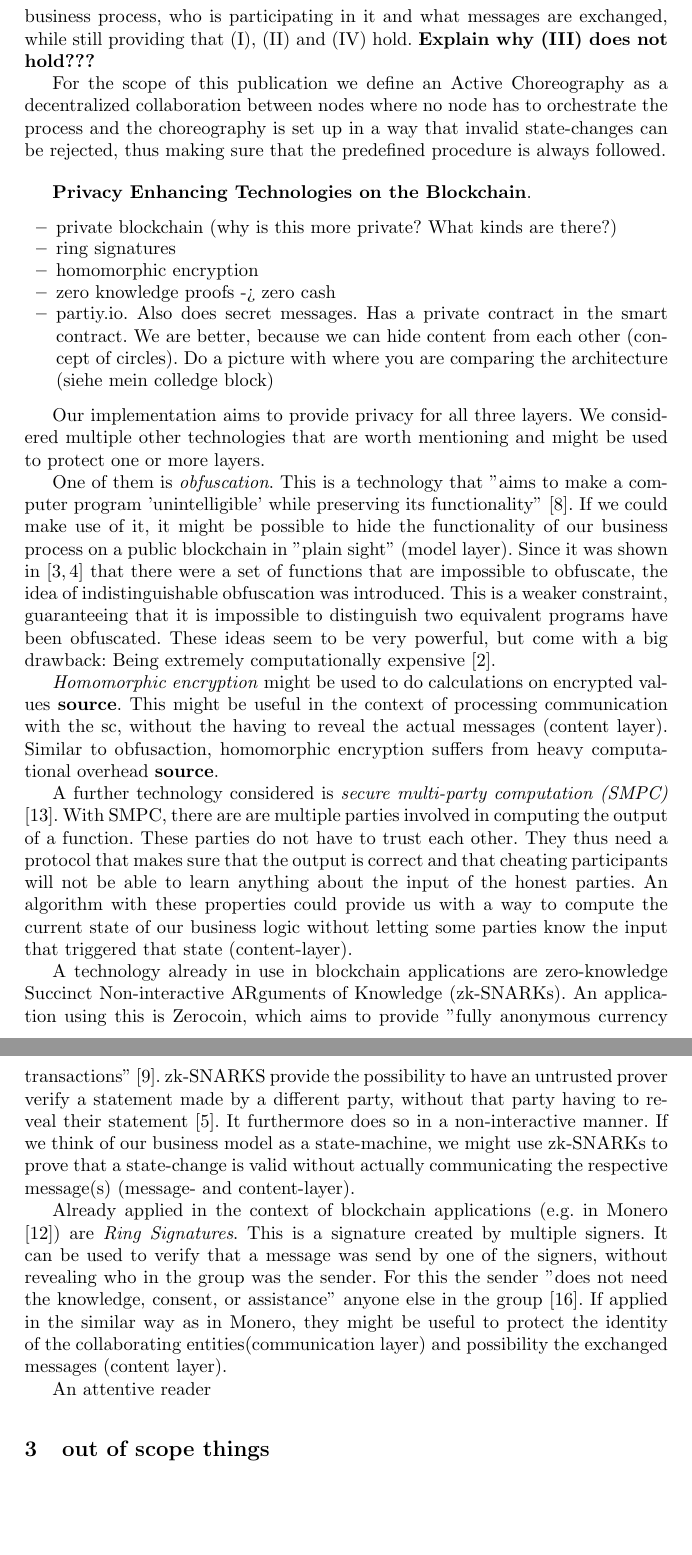
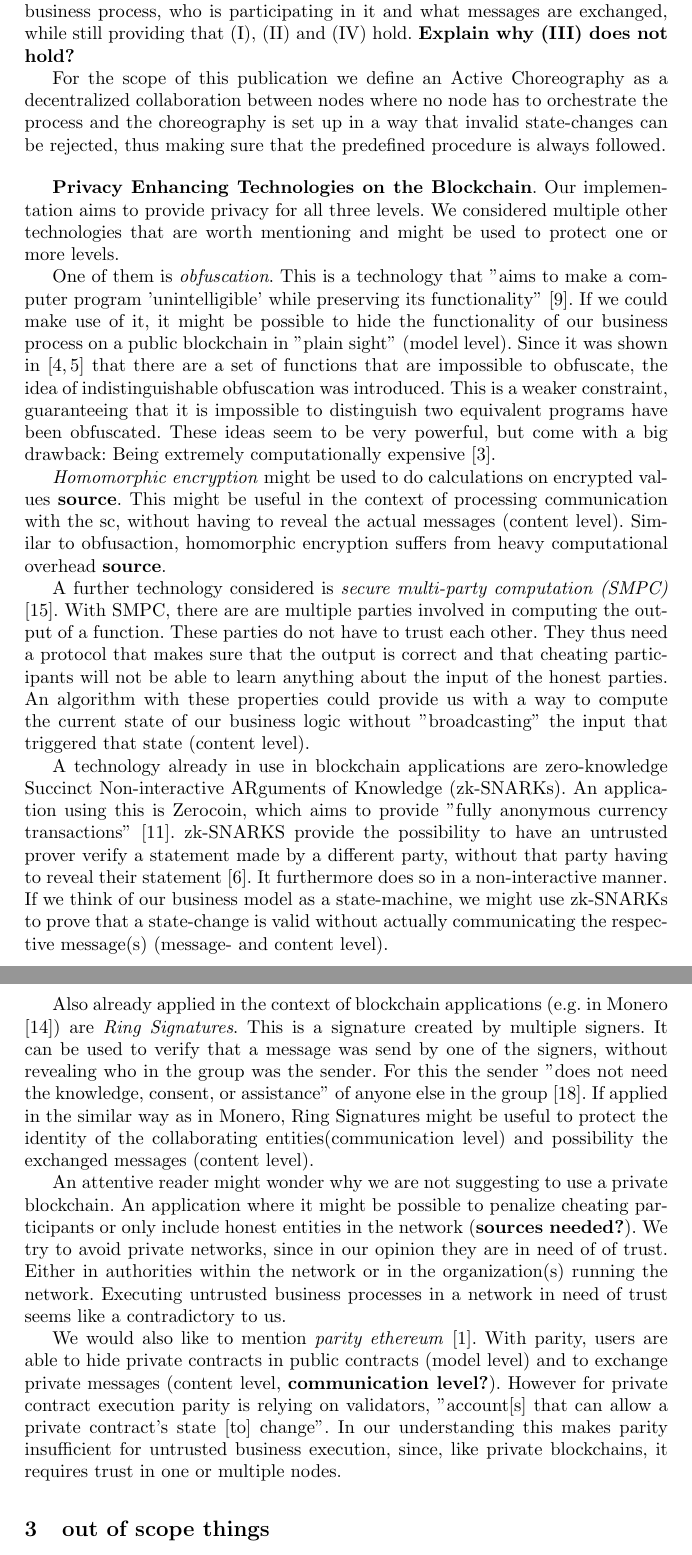
Before and after one commit to frozenbanana/bpm-blockchainery, a LaTeX paper (our_paper/src/main.tex): two parts of pages 4 and 5 of 14, joined at a grey line, cut so that both start at the same text, the shorter picture padded with empty space. Compiled offline with pdfLaTeX.

Commit message:
write parity and private chains

```diff
--- a/our_paper/src/main.tex
+++ b/our_paper/src/main.tex
@@ -128,15 +128,15 @@ It displays the process of ordering, making and delivering pizza. In the process
 
 
 \bigbreak
-\textbf{Active Choreography}. In \cite{weber2016untrusted} Weber et al. explain how a business process can be enforced in an environment where the participants do not trust each other. By using a smart contract, acting as an active mediator between participants. The term active mediator implies that the component is able to accept or reject messages and makes sure that the business process is executed as specified. With the help of this and other components they are able to \rom{1} execute collaborative processes over a network of untrusted nodes, \rom{2} enforce that only conforming messages can trigger state-changes, \rom{3} payments and escrows can be coded in the business process and \rom{4} an immutable audit trail keeps track of all transaction. Furthermore none of the participants in the business process has to organize the collaboration, which is what differentiates a choreography from a orchestration \cite{some_source}. The approach introduced in \cite{weber2016untrusted} is different from ours in the sense that in their implementation the business process is included in the smart contract, which makes it public. It displays which participants are collaborating with each other, how they are doing it and what messages are exchanged. There is no point in trying to encrypt messages that trigger a state-change, since these messages have to be processed with the smart contract and all calculations done on the smart contract are public. We aim to change this and try to hide what the business process, who is participating in it and what messages are exchanged, while still providing that \rom{1}, \rom{2} and \rom{4} hold. \textbf{Explain why \rom{3} does not hold???}
+\textbf{Active Choreography}. In \cite{weber2016untrusted} Weber et al. explain how a business process can be enforced in an environment where the participants do not trust each other. By using a smart contract, acting as an active mediator between participants. The term active mediator implies that the component is able to accept or reject messages and makes sure that the business process is executed as specified. With the help of this and other components they are able to \rom{1} execute collaborative processes over a network of untrusted nodes, \rom{2} enforce that only conforming messages can trigger state-changes, \rom{3} payments and escrows can be coded in the business process and \rom{4} an immutable audit trail keeps track of all transaction. Furthermore none of the participants in the business process has to organize the collaboration, which is what differentiates a choreography from a orchestration \cite{some_source}. The approach introduced in \cite{weber2016untrusted} is different from ours in the sense that in their implementation the business process is included in the smart contract, which makes it public. It displays which participants are collaborating with each other, how they are doing it and what messages are exchanged. There is no point in trying to encrypt messages that trigger a state-change, since these messages have to be processed with the smart contract and all calculations done on the smart contract are public. We aim to change this and try to hide what the business process, who is participating in it and what messages are exchanged, while still providing that \rom{1}, \rom{2} and \rom{4} hold. \textbf{Explain why \rom{3} does not hold?}
 
 For the scope of this publication we define an Active Choreography as a decentralized collaboration between nodes where no node has to orchestrate the process and the choreography is set up in a way that invalid state-changes can be rejected, thus making sure that the predefined procedure is always followed.
 
 
 
 
-\bigbreak
-\textbf{Privacy Enhancing Technologies on the Blockchain}.
+
+\comment{
 \begin{itemize}
     % https://blog.ethereum.org/2016/01/15/privacy-on-the-blockchain/
     \item private blockchain (why is this more private? What kinds are there?)
@@ -145,34 +145,40 @@ For the scope of this publication we define an Active Choreography as a decentra
     \item zero knowledge proofs -> zero cash
     \item partiy.io. Also does secret messages. Has a private contract in the smart contract. We are better, because we can hide content from each other (concept of circles). Do a picture with where you are comparing the architecture (siehe mein colledge block)
 \end{itemize}
+}
+\bigbreak
+\textbf{Privacy Enhancing Technologies on the Blockchain}. Our implementation aims to provide privacy for all three levels. We considered multiple other technologies that are worth mentioning and might be used to protect one or more levels.
 
-
-Our implementation aims to provide privacy for all three layers. We considered multiple other technologies that are worth mentioning and might be used to protect one or more layers.
-
-One of them is \textit{obfuscation}. This is a technology that "aims to make a computer program 'unintelligible' while preserving its functionality" \cite{garg2016candidate}. If we could make use of it, it might be possible to hide the functionality of our business process on a public blockchain in "plain sight" (model layer). Since it was shown in \cite{barak2001possibility,barak2012possibility} that there were a set of functions that are impossible to obfuscate, the idea of indistinguishable obfuscation was introduced. This is a weaker constraint, guaranteeing that it is impossible to distinguish two equivalent programs have been obfuscated. These ideas seem to be very powerful, but come with a big drawback: Being extremely computationally expensive \cite{banescu2015idea}.
+One of them is \textit{obfuscation}. This is a technology that "aims to make a computer program 'unintelligible' while preserving its functionality" \cite{garg2016candidate}. If we could make use of it, it might be possible to hide the functionality of our business process on a public blockchain in "plain sight" (model level). Since it was shown in \cite{barak2001possibility,barak2012possibility} that there are a set of functions that are impossible to obfuscate, the idea of indistinguishable obfuscation was introduced. This is a weaker constraint, guaranteeing that it is impossible to distinguish two equivalent programs have been obfuscated. These ideas seem to be very powerful, but come with a big drawback: Being extremely computationally expensive \cite{banescu2015idea}.
 \comment{
 According to \cite{banescu2015idea}, to even generate an obfuscation of a 2-bit multiplication circuit would take about $10^{27}$ years on a 2,6 GHz CPU.}
 
 
-\textit{Homomorphic encryption} might be used to do calculations on encrypted values \textbf{source}. This might be useful in the context of processing communication with the sc, without the having to reveal the actual messages (content layer). Similar to obfusaction, homomorphic encryption suffers from heavy computational overhead \textbf{source}.
+\textit{Homomorphic encryption} might be used to do calculations on encrypted values \textbf{source}. This might be useful in the context of processing communication with the sc, without having to reveal the actual messages (content level). Similar to obfusaction, homomorphic encryption suffers from heavy computational overhead \textbf{source}.
 
 
-A further technology considered is \textit{secure multi-party computation (SMPC)} \cite{orlandi2011multiparty}. With SMPC, there are are multiple parties involved in computing the output of a function. These parties do not have to trust each other. They thus need a protocol that makes sure that the output is correct and that cheating participants will not be able to learn anything about the input of the honest parties. An algorithm with these properties could provide us with a way to compute the current state of our business logic without letting some parties know the input that triggered that state (content-layer).
+A further technology considered is \textit{secure multi-party computation (SMPC)} \cite{orlandi2011multiparty}. With SMPC, there are are multiple parties involved in computing the output of a function. These parties do not have to trust each other. They thus need a protocol that makes sure that the output is correct and that cheating participants will not be able to learn anything about the input of the honest parties. An algorithm with these properties could provide us with a way to compute the current state of our business logic without "broadcasting" the input that triggered that state (content level).
 
 \comment{
-\textbf{Inefficient \textbf{SOURCE?}. Why did we not use this? -> model layer}
+\textbf{Inefficient \textbf{SOURCE?}. Why did we not use this? -> model level}
 }
 
-A technology already in use in blockchain applications are zero-knowledge Succinct Non-interactive ARguments of Knowledge (zk-SNARKs). An application using this is Zerocoin, which aims to provide "fully anonymous currency transactions" \cite{miers2013zerocoin}. zk-SNARKS provide the possibility to have an untrusted prover verify a statement made by a different party, without that party having to reveal their statement \cite{ben2013snarks}. It furthermore does so in a non-interactive manner. If we think of our business model as a state-machine, we might use zk-SNARKs to prove that a state-change is valid without actually communicating the respective message(s) (message- and content-layer).
+A technology already in use in blockchain applications are zero-knowledge Succinct Non-interactive ARguments of Knowledge (zk-SNARKs). An application using this is Zerocoin, which aims to provide "fully anonymous currency transactions" \cite{miers2013zerocoin}. zk-SNARKS provide the possibility to have an untrusted prover verify a statement made by a different party, without that party having to reveal their statement \cite{ben2013snarks}. It furthermore does so in a non-interactive manner. If we think of our business model as a state-machine, we might use zk-SNARKs to prove that a state-change is valid without actually communicating the respective message(s) (message- and content level).
 
-\comment{However we do not see how we could use zk-SNARKs to keep the model-layer secret. This might be a field of future work and if feasible, might be a better solution than the one we are providing right now.}
+\comment{However we do not see how we could use zk-SNARKs to keep the model level secret. This might be a field of future work and if feasible, might be a better solution than the one we are providing right now.}
 
 
-Already applied in the context of blockchain applications (e.g. in Monero \cite{noether2016ring}) are \textit{Ring Signatures}. This is a signature created by multiple signers. It can be used to verify that a message was send by one of the signers, without revealing who in the group was the sender. For this the sender "does not need the knowledge, consent, or assistance" anyone else in the group  \cite{rivest2001leak}.
-If applied in the similar way as in Monero, they might be useful to protect the identity of the collaborating entities(communication layer) and possibility the exchanged messages (content layer).
+Also already applied in the context of blockchain applications (e.g. in Monero \cite{noether2016ring}) are \textit{Ring Signatures}. This is a signature created by multiple signers. It can be used to verify that a message was send by one of the signers, without revealing who in the group was the sender. For this the sender "does not need the knowledge, consent, or assistance" of anyone else in the group  \cite{rivest2001leak}.
+If applied in the similar way as in Monero, Ring Signatures might be useful to protect the identity of the collaborating entities(communication level) and possibility the exchanged messages (content level).
 
 
-An attentive reader
+
+An attentive reader might wonder why we are not suggesting to use a private blockchain. An application where it might be possible to penalize cheating participants or only include honest entities in the network (\textbf{sources needed?}). We try to avoid private networks, since in our opinion they are in need of of trust. Either in authorities within the network or in the organization(s) running the network. Executing untrusted business processes in a network in need of trust seems like a contradictory to us.
+
+
+We would also like to mention \textit{parity ethereum} \cite{parity}. With parity, users are able to hide private contracts in public contracts (model level) and to exchange private messages (content level, \textbf{communication level?}). However for private contract execution parity is relying on validators, "account[s] that can allow a private contract’s state [to] change". In our understanding this makes parity insufficient for untrusted business execution, since, like private blockchains, it requires trust in one or multiple nodes.
+
+
 
 
 \section{out of scope things}
```
Also changed, not shown: our_paper/src/refs.bib (+16 -0 lines), our_paper/src/main.bbl, our_paper/src/main.pdf, our_paper/src/main.tex (24 more changed lines), 1 other file.
